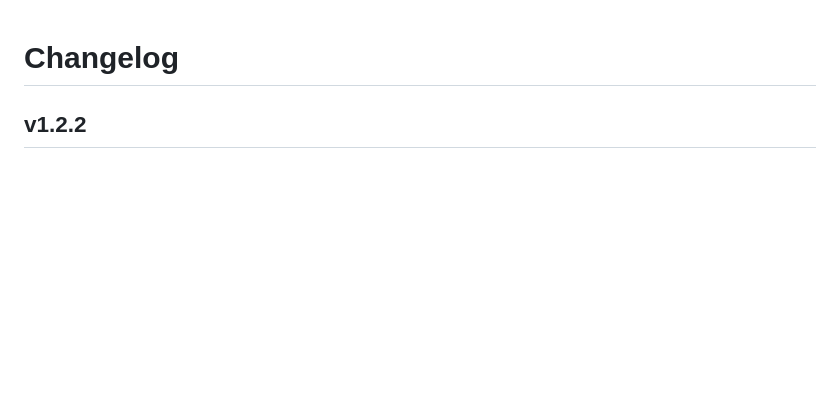
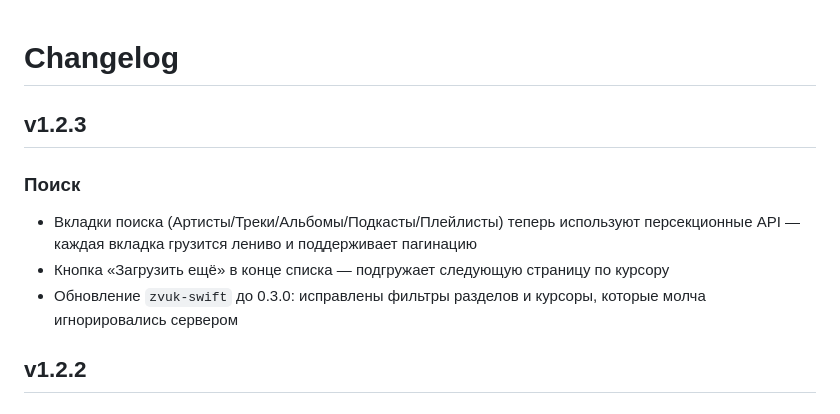
Before and after one commit to korenskoy/yamp-zvuk-com, a Markdown page: CHANGELOG.md, the part around the change. Rendered like a GitHub page; blank space fills up the shorter version.

Commit message:
Bump version to 1.2.3: per-section search API

```diff
--- a/CHANGELOG.md
+++ b/CHANGELOG.md
@@ -1,4 +1,11 @@
 # Changelog
+
+## v1.2.3
+
+### Поиск
+- Вкладки поиска (Артисты/Треки/Альбомы/Подкасты/Плейлисты) теперь используют персекционные API — каждая вкладка грузится лениво и поддерживает пагинацию
+- Кнопка «Загрузить ещё» в конце списка — подгружает следующую страницу по курсору
+- Обновление `zvuk-swift` до 0.3.0: исправлены фильтры разделов и курсоры, которые молча игнорировались сервером
 
 ## v1.2.2
 
```
